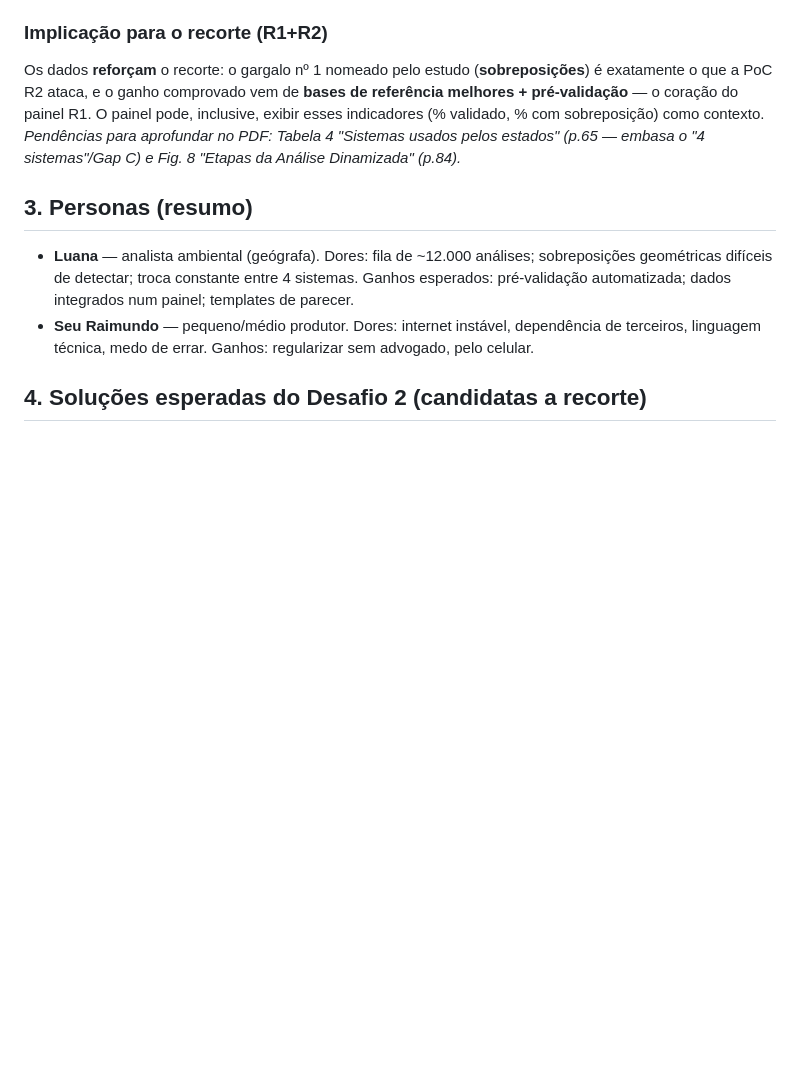
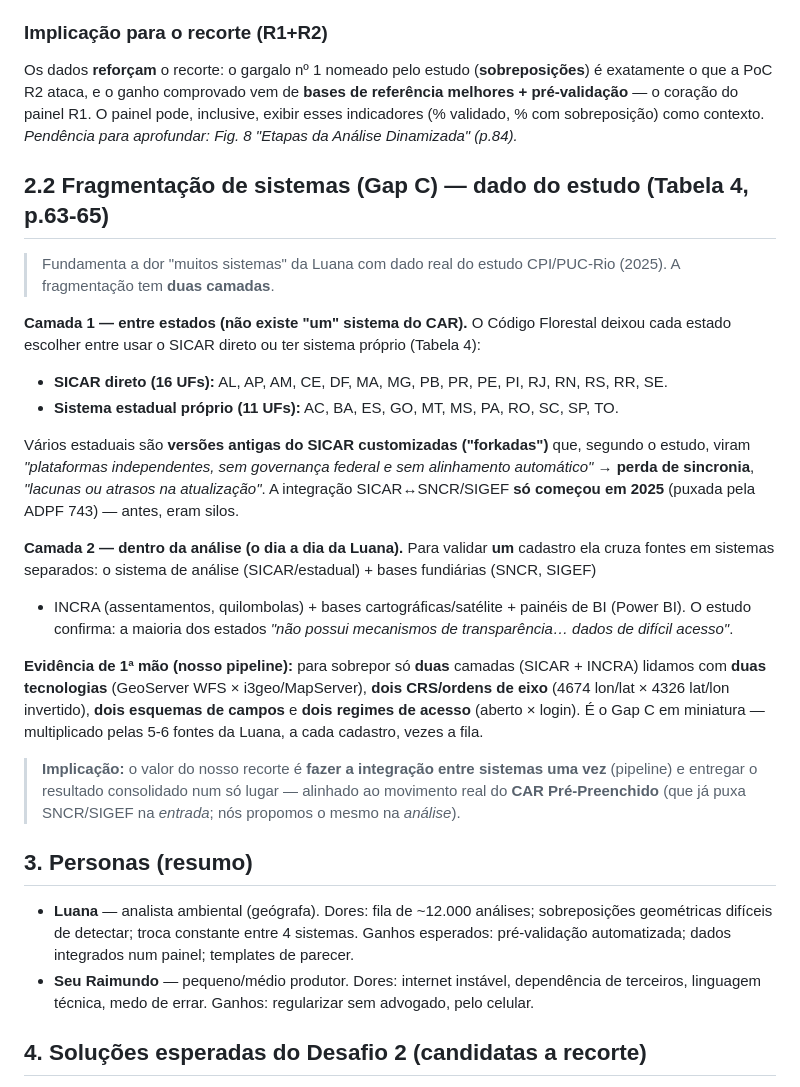
Before and after one commit to d-camargo/haCARthon, a Markdown page: docs/briefing.md, the part around the change. GitHub-like rendering; blank space fills up the shorter version.

Commit message:
Briefing: registra fragmentacao de sistemas (Tabela 4) como fundamento do Gap C
Co-Authored-By: Claude Opus 4.8 <noreply@anthropic.com>

```diff
--- a/docs/briefing.md
+++ b/docs/briefing.md
@@ -57,7 +57,36 @@ Artefatos produzidos em `docs/descobrir/` e `docs/definir/`.
 Os dados **reforçam** o recorte: o gargalo nº 1 nomeado pelo estudo (**sobreposições**) é exatamente o
 que a PoC R2 ataca, e o ganho comprovado vem de **bases de referência melhores + pré-validação** — o
 coração do painel R1. O painel pode, inclusive, exibir esses indicadores (% validado, % com sobreposição)
-como contexto. *Pendências para aprofundar no PDF: Tabela 4 "Sistemas usados pelos estados" (p.65 — embasa o "4 sistemas"/Gap C) e Fig. 8 "Etapas da Análise Dinamizada" (p.84).*
+como contexto. *Pendência para aprofundar: Fig. 8 "Etapas da Análise Dinamizada" (p.84).*
+
+## 2.2 Fragmentação de sistemas (Gap C) — dado do estudo (Tabela 4, p.63-65)
+
+> Fundamenta a dor "muitos sistemas" da Luana com dado real do estudo CPI/PUC-Rio (2025).
+> A fragmentação tem **duas camadas**.
+
+**Camada 1 — entre estados (não existe "um" sistema do CAR).** O Código Florestal deixou cada
+estado escolher entre usar o SICAR direto ou ter sistema próprio (Tabela 4):
+- **SICAR direto (16 UFs):** AL, AP, AM, CE, DF, MA, MG, PB, PR, PE, PI, RJ, RN, RS, RR, SE.
+- **Sistema estadual próprio (11 UFs):** AC, BA, ES, GO, MT, MS, PA, RO, SC, SP, TO.
+
+Vários estaduais são **versões antigas do SICAR customizadas ("forkadas")** que, segundo o estudo,
+viram *"plataformas independentes, sem governança federal e sem alinhamento automático"* → **perda
+de sincronia**, *"lacunas ou atrasos na atualização"*. A integração SICAR↔SNCR/SIGEF **só começou em
+2025** (puxada pela ADPF 743) — antes, eram silos.
+
+**Camada 2 — dentro da análise (o dia a dia da Luana).** Para validar **um** cadastro ela cruza
+fontes em sistemas separados: o sistema de análise (SICAR/estadual) + bases fundiárias (SNCR, SIGEF)
++ INCRA (assentamentos, quilombolas) + bases cartográficas/satélite + painéis de BI (Power BI).
+O estudo confirma: a maioria dos estados *"não possui mecanismos de transparência… dados de difícil acesso"*.
+
+**Evidência de 1ª mão (nosso pipeline):** para sobrepor só **duas** camadas (SICAR + INCRA) lidamos com
+**duas tecnologias** (GeoServer WFS × i3geo/MapServer), **dois CRS/ordens de eixo** (4674 lon/lat × 4326
+lat/lon invertido), **dois esquemas de campos** e **dois regimes de acesso** (aberto × login). É o Gap C
+em miniatura — multiplicado pelas 5-6 fontes da Luana, a cada cadastro, vezes a fila.
+
+> **Implicação:** o valor do nosso recorte é **fazer a integração entre sistemas uma vez** (pipeline) e
+> entregar o resultado consolidado num só lugar — alinhado ao movimento real do **CAR Pré-Preenchido**
+> (que já puxa SNCR/SIGEF na *entrada*; nós propomos o mesmo na *análise*).
 
 ## 3. Personas (resumo)
 
```
